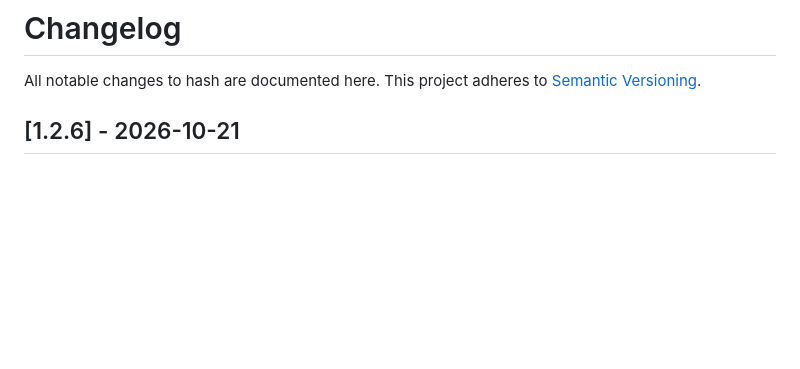
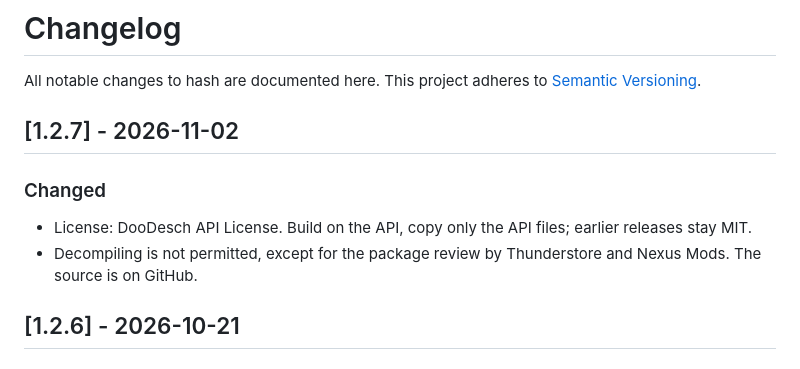
Before and after one commit to DooDesch-Mods/ScheduleOne-Hash, a Markdown page: CHANGELOG.md, the part around the change. GitHub-like rendering; blank space fills up the shorter version.

Commit message:
docs(release): prepare 1.2.7 (#34)

```diff
--- a/CHANGELOG.md
+++ b/CHANGELOG.md
@@ -2,6 +2,13 @@
 
 All notable changes to hash are documented here. This project adheres to
 [Semantic Versioning](https://semver.org/).
+
+## [1.2.7] - 2026-11-02
+
+### Changed
+
+- License: DooDesch API License. Build on the API, copy only the API files; earlier releases stay MIT.
+- Decompiling is not permitted, except for the package review by Thunderstore and Nexus Mods. The source is on GitHub.
 
 ## [1.2.6] - 2026-10-21
 
```
